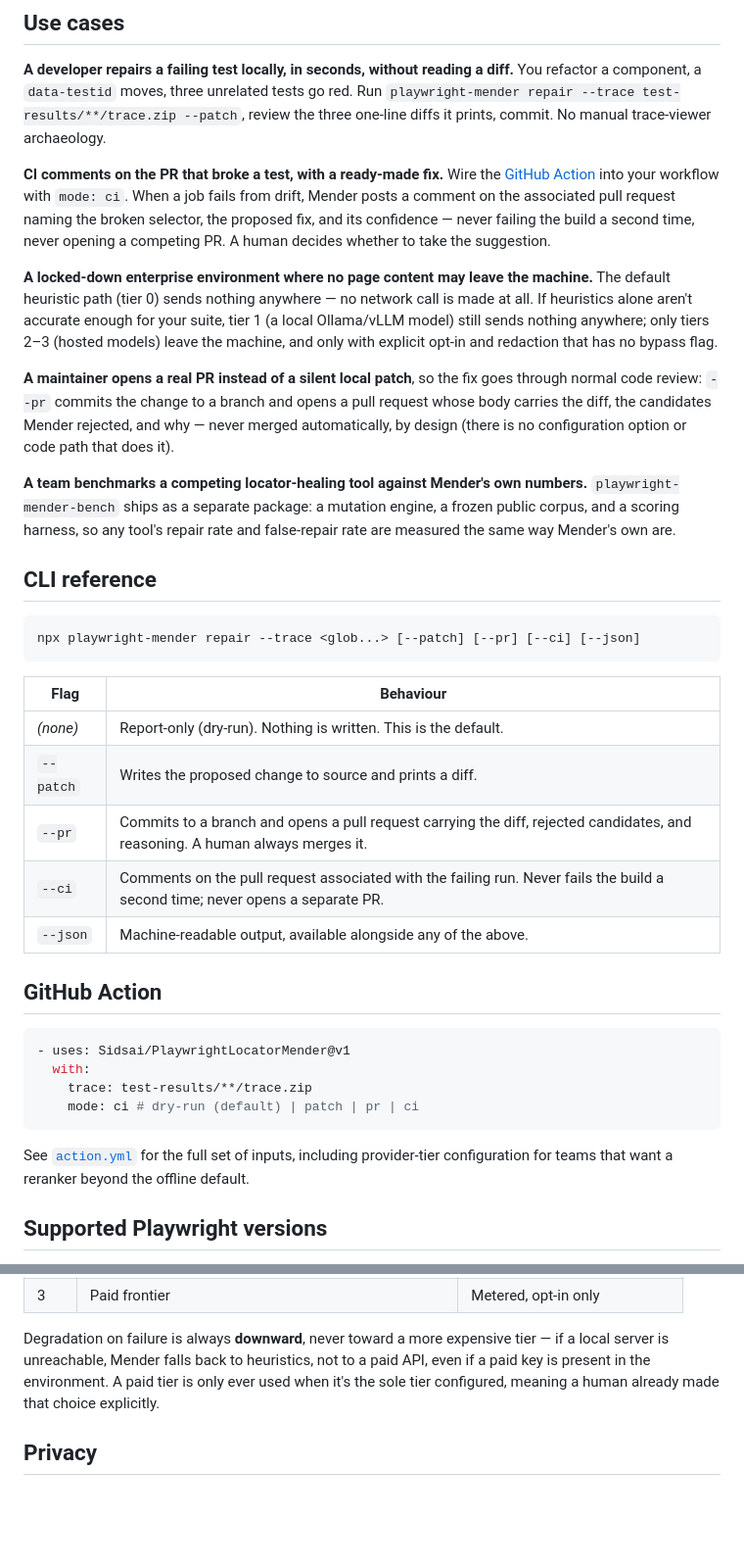
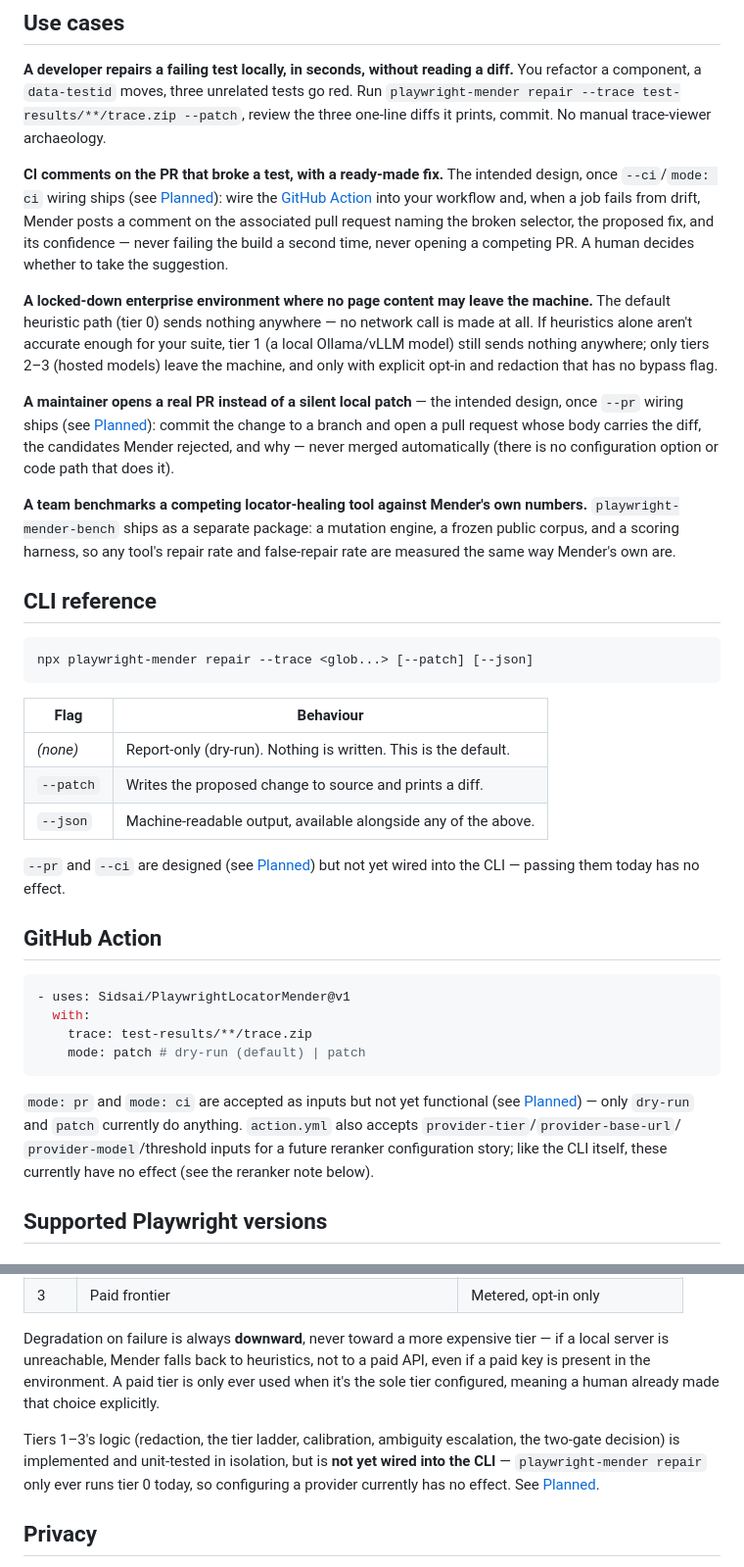
Before and after one commit to Sidsai/PlaywrightLocatorMender, a Markdown page: README.md, 2 parts joined by grey strips. Shown at 98% size. GitHub-like rendering; blank space fills up the shorter version.

````diff
--- a/README.md
+++ b/README.md
@@ -84,9 +84,10 @@ You refactor a component, a `data-testid` moves, three unrelated tests go red. R
 `playwright-mender repair --trace test-results/**/trace.zip --patch`, review the
 three one-line diffs it prints, commit. No manual trace-viewer archaeology.
 
-**CI comments on the PR that broke a test, with a ready-made fix.** Wire the
-[GitHub Action](#github-action) into your workflow with `mode: ci`. When a job fails
-from drift, Mender posts a comment on the associated pull request naming the broken
+**CI comments on the PR that broke a test, with a ready-made fix.** The intended
+design, once `--ci`/`mode: ci` wiring ships (see [Planned](#planned-not-yet-in-v010)):
+wire the [GitHub Action](#github-action) into your workflow and, when a job fails from
+drift, Mender posts a comment on the associated pull request naming the broken
 selector, the proposed fix, and its confidence — never failing the build a second
 time, never opening a competing PR. A human decides whether to take the suggestion.
 
@@ -97,11 +98,11 @@ call is made at all. If heuristics alone aren't accurate enough for your suite,
 models) leave the machine, and only with explicit opt-in and redaction that has no
 bypass flag.
 
-**A maintainer opens a real PR instead of a silent local patch**, so the fix goes
-through normal code review: `--pr` commits the change to a branch and opens a pull
-request whose body carries the diff, the candidates Mender rejected, and why — never
-merged automatically, by design (there is no configuration option or code path that
-does it).
+**A maintainer opens a real PR instead of a silent local patch** — the intended design,
+once `--pr` wiring ships (see [Planned](#planned-not-yet-in-v010)): commit the change
+to a branch and open a pull request whose body carries the diff, the candidates Mender
+rejected, and why — never merged automatically (there is no configuration option or
+code path that does it).
 
 **A team benchmarks a competing locator-healing tool against Mender's own numbers.**
 `playwright-mender-bench` ships as a separate package: a mutation engine, a frozen
@@ -111,16 +112,17 @@ are measured the same way Mender's own are.
 ## CLI reference
 
 ```bash
-npx playwright-mender repair --trace <glob...> [--patch] [--pr] [--ci] [--json]
+npx playwright-mender repair --trace <glob...> [--patch] [--json]
 ```
 
 | Flag | Behaviour |
 |---|---|
 | *(none)* | Report-only (dry-run). Nothing is written. This is the default. |
 | `--patch` | Writes the proposed change to source and prints a diff. |
-| `--pr` | Commits to a branch and opens a pull request carrying the diff, rejected candidates, and reasoning. A human always merges it. |
-| `--ci` | Comments on the pull request associated with the failing run. Never fails the build a second time; never opens a separate PR. |
 | `--json` | Machine-readable output, available alongside any of the above. |
+
+`--pr` and `--ci` are designed (see [Planned](#planned-not-yet-in-v010)) but not yet
+wired into the CLI — passing them today has no effect.
 
 ## GitHub Action
 
@@ -128,11 +130,14 @@ npx playwright-mender repair --trace <glob...> [--patch] [--pr] [--ci] [--json]
 - uses: Sidsai/PlaywrightLocatorMender@v1
   with:
     trace: test-results/**/trace.zip
-    mode: ci # dry-run (default) | patch | pr | ci
+    mode: patch # dry-run (default) | patch
 ```
 
-See [`action.yml`](action.yml) for the full set of inputs, including provider-tier
-configuration for teams that want a reranker beyond the offline default.
+`mode: pr` and `mode: ci` are accepted as inputs but not yet functional (see
+[Planned](#planned-not-yet-in-v010)) — only `dry-run` and `patch` currently do
+anything. `action.yml` also accepts `provider-tier`/`provider-base-url`/
+`provider-model`/threshold inputs for a future reranker configuration story; like
+the CLI itself, these currently have no effect (see the reranker note below).
 
 ## Supported Playwright versions
 
@@ -176,6 +181,12 @@ API, even if a paid key is present in the environment. A paid tier is only ever
 when it's the sole tier configured, meaning a human already made that choice
 explicitly.
 
+Tiers 1–3's logic (redaction, the tier ladder, calibration, ambiguity escalation, the
+two-gate decision) is implemented and unit-tested in isolation, but is **not yet
+wired into the CLI** — `playwright-mender repair` only ever runs tier 0 today, so
+configuring a provider currently has no effect. See
+[Planned](#planned-not-yet-in-v010).
+
 ## Privacy
 
 - **Offline heuristic mode sends nothing anywhere.** No network call is made.
````
Also changed, not shown: other parts of README.md (+36 -20 lines).
